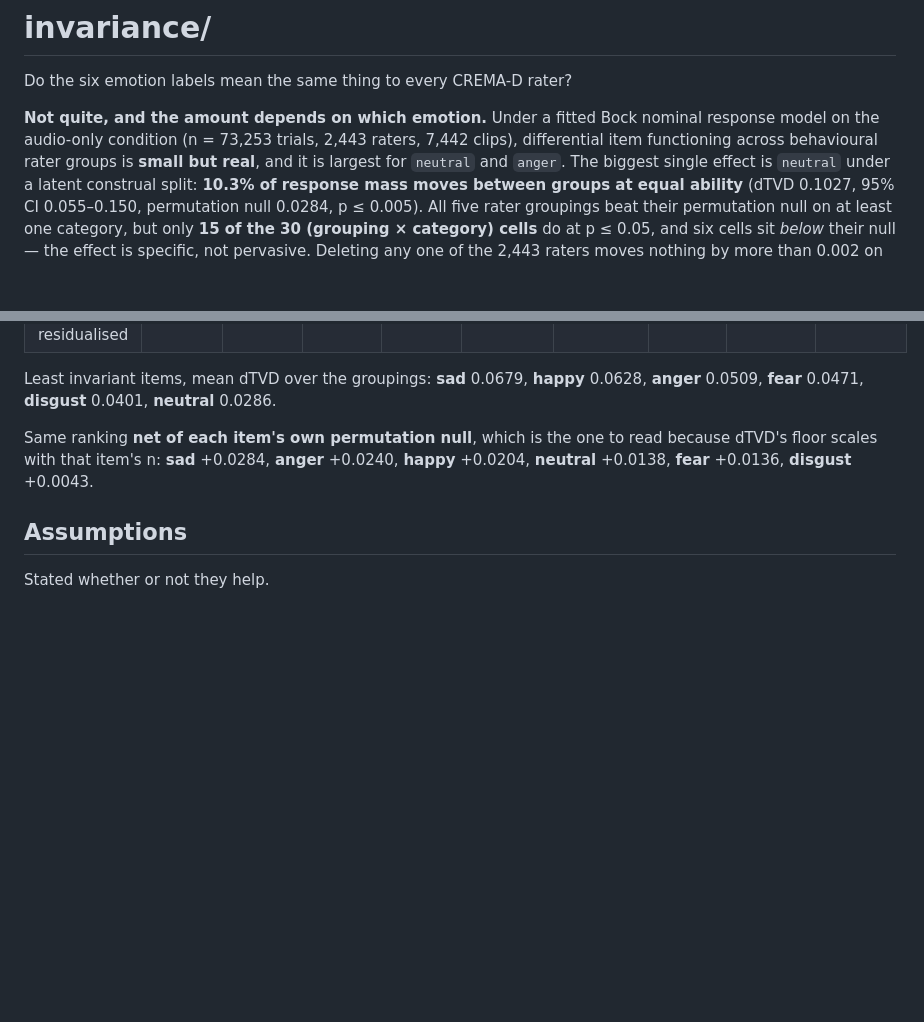
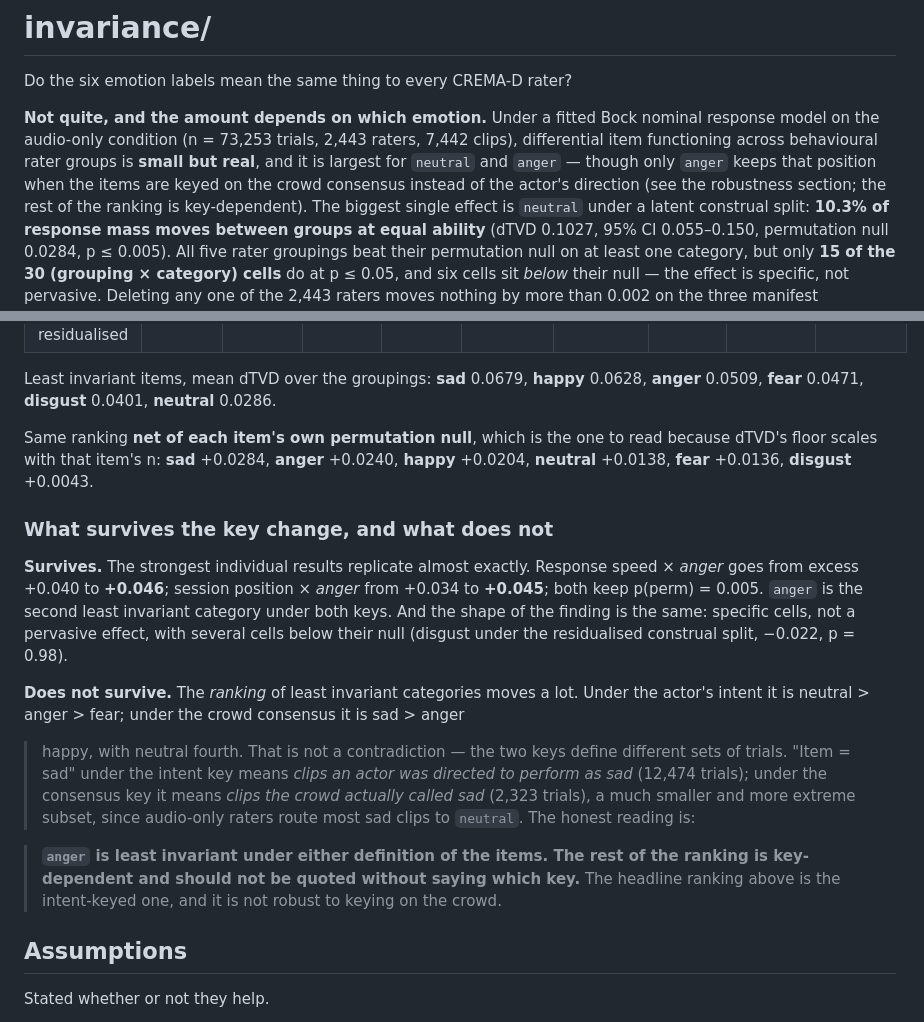
Before and after one commit to abhaymettu/emotion-label-ceiling, a Markdown page: invariance/README.md, 2 parts joined by grey strips. Rendered like a GitHub page; blank space fills up the shorter version.

Commit message:
the ranking moves when you key on the crowd, say so

```diff
--- a/invariance/README.md
+++ b/invariance/README.md
@@ -5,7 +5,9 @@ Do the six emotion labels mean the same thing to every CREMA-D rater?
 **Not quite, and the amount depends on which emotion.** Under a fitted Bock nominal
 response model on the audio-only condition (n = 73,253 trials, 2,443 raters, 7,442
 clips), differential item functioning across behavioural rater groups is **small but
-real**, and it is largest for `neutral` and `anger`. The biggest single effect is
+real**, and it is largest for `neutral` and `anger` — though only `anger` keeps that
+position when the items are keyed on the crowd consensus instead of the actor's
+direction (see the robustness section; the rest of the ranking is key-dependent). The biggest single effect is
 `neutral` under a latent construal split: **10.3% of response mass moves between groups
 at equal ability** (dTVD 0.1027, 95% CI 0.055–0.150, permutation null 0.0284,
 p ≤ 0.005). All five rater groupings beat their permutation null on at least one
@@ -478,6 +480,28 @@ Least invariant items, mean dTVD over the groupings: **sad** 0.0679, **happy** 0
 
 Same ranking **net of each item's own permutation null**, which is the one to read because dTVD's floor scales with that item's n: **sad** +0.0284, **anger** +0.0240, **happy** +0.0204, **neutral** +0.0138, **fear** +0.0136, **disgust** +0.0043.
 
+### What survives the key change, and what does not
+
+**Survives.** The strongest individual results replicate almost exactly. Response speed ×
+*anger* goes from excess +0.040 to **+0.046**; session position × *anger* from +0.034 to
+**+0.045**; both keep p(perm) = 0.005. `anger` is the second least invariant category
+under both keys. And the shape of the finding is the same: specific cells, not a
+pervasive effect, with several cells below their null (disgust under the residualised
+construal split, −0.022, p = 0.98).
+
+**Does not survive.** The *ranking* of least invariant categories moves a lot. Under the
+actor's intent it is neutral > anger > fear; under the crowd consensus it is sad > anger
+> happy, with neutral fourth. That is not a contradiction — the two keys define different
+sets of trials. "Item = sad" under the intent key means *clips an actor was directed to
+perform as sad* (12,474 trials); under the consensus key it means *clips the crowd
+actually called sad* (2,323 trials), a much smaller and more extreme subset, since
+audio-only raters route most sad clips to `neutral`. The honest reading is:
+
+> **`anger` is least invariant under either definition of the items. The rest of the
+> ranking is key-dependent and should not be quoted without saying which key.** The
+> headline ranking above is the intent-keyed one, and it is not robust to keying on the
+> crowd.
+
 ## Assumptions
 
 Stated whether or not they help.
```
